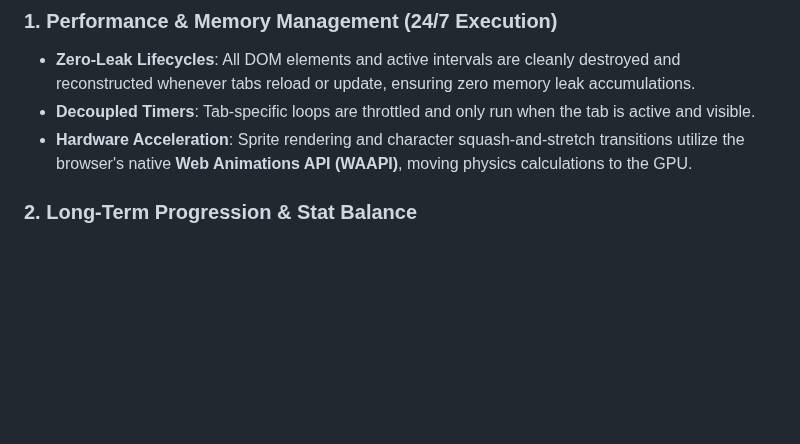
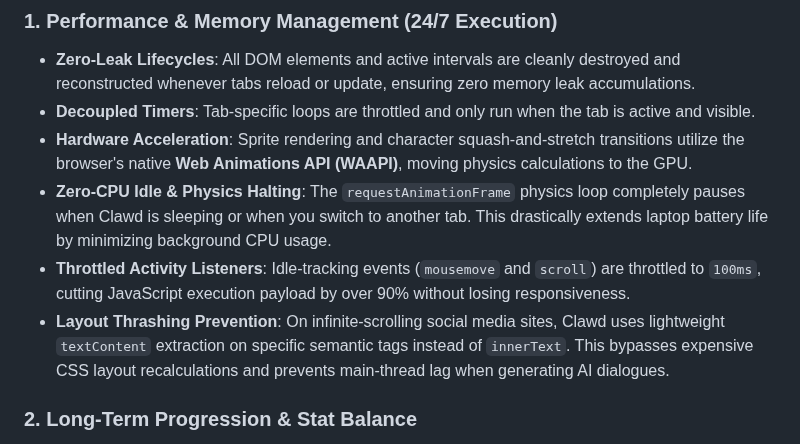
Before and after one commit to fujiDevv/context-aware-browser-pet, a Markdown page: GUIDE.md, the part around the change. Rendered like a GitHub page; blank space fills up the shorter version.

Commit message:
docs: update performance guidelines to reflect throttling, physicshalting, and layout thrashing preventions

```diff
--- a/GUIDE.md
+++ b/GUIDE.md
@@ -515,6 +515,9 @@ Clawd is designed to run 24/7 inside your browser without impacting computer per
 * **Zero-Leak Lifecycles**: All DOM elements and active intervals are cleanly destroyed and reconstructed whenever tabs reload or update, ensuring zero memory leak accumulations.
 * **Decoupled Timers**: Tab-specific loops are throttled and only run when the tab is active and visible.
 * **Hardware Acceleration**: Sprite rendering and character squash-and-stretch transitions utilize the browser's native **Web Animations API (WAAPI)**, moving physics calculations to the GPU.
+* **Zero-CPU Idle & Physics Halting**: The `requestAnimationFrame` physics loop completely pauses when Clawd is sleeping or when you switch to another tab. This drastically extends laptop battery life by minimizing background CPU usage.
+* **Throttled Activity Listeners**: Idle-tracking events (`mousemove` and `scroll`) are throttled to `100ms`, cutting JavaScript execution payload by over 90% without losing responsiveness.
+* **Layout Thrashing Prevention**: On infinite-scrolling social media sites, Clawd uses lightweight `textContent` extraction on specific semantic tags instead of `innerText`. This bypasses expensive CSS layout recalculations and prevents main-thread lag when generating AI dialogues.
 
 ### 2. Long-Term Progression & Stat Balance
 * **Balanced Decay**: Clawd's stat decay values (Happiness, Energy, Focus, etc.) are calculated once per minute to prevent sudden drop-offs.
```
